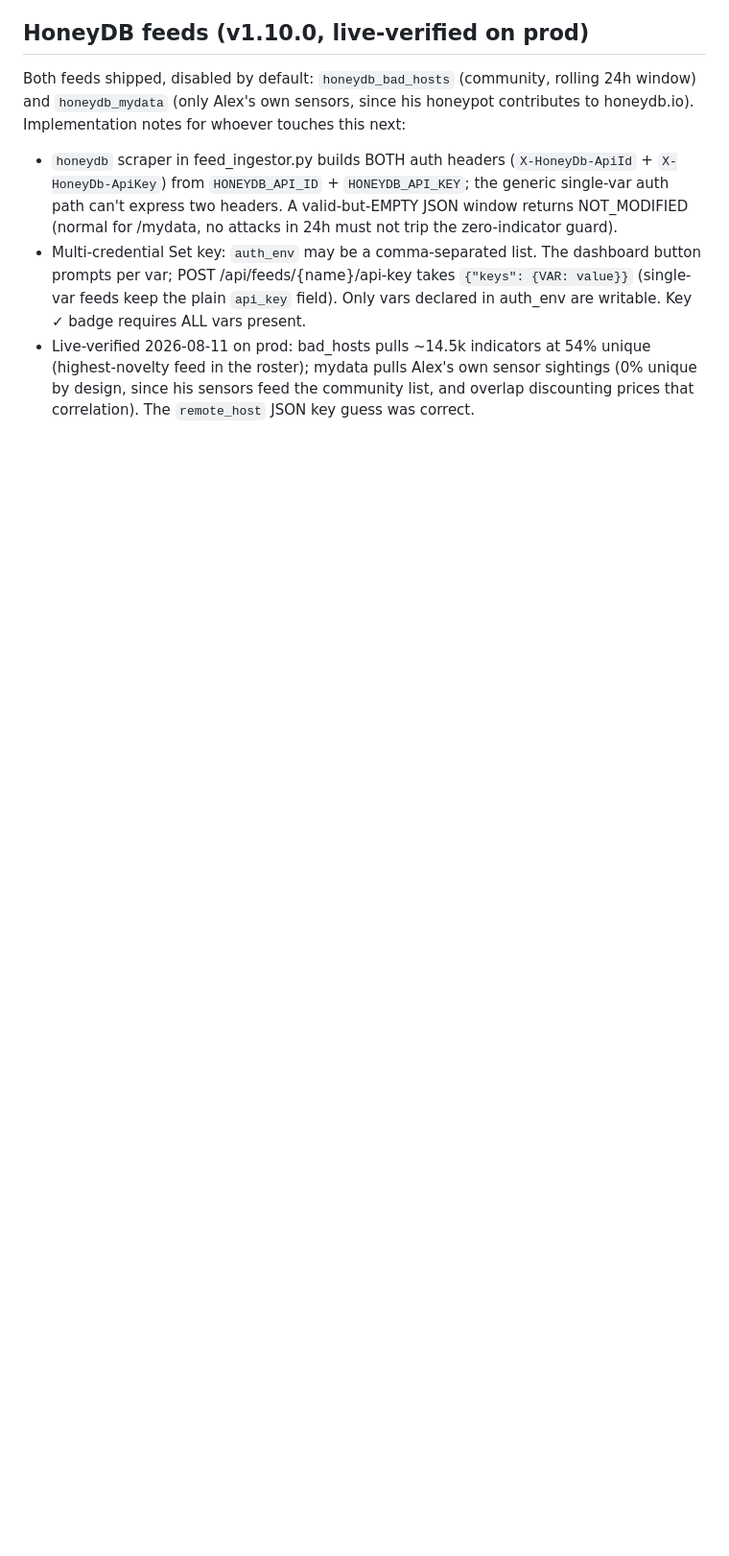
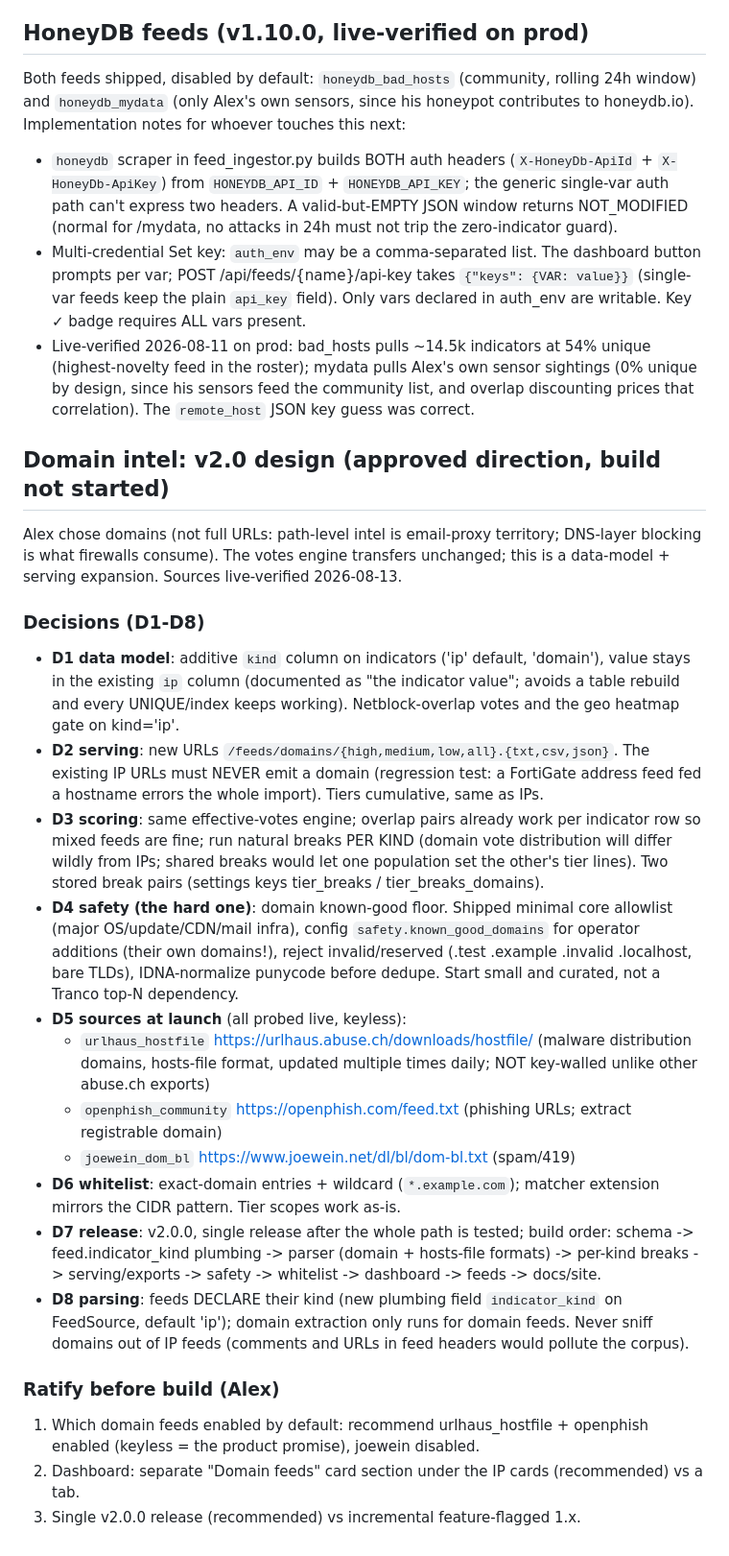
Before and after one commit to alexlinos/threat-feed-me, a Markdown page: CLAUDE.md, the part around the change. Shown at 96% size. Drawn GitHub-style; blank space fills up the shorter version.

Commit message:
CLAUDE.md: domain intel v2.0 design, decisions D1-D8
Alex approved the domains direction (DNS-layer blocking, not path-level
URLs). Captures the verified-live launch sources including the surprise
that URLhaus's hostfile export is still keyless, the per-kind natural
breaks decision, and the three items Alex ratifies before code starts.

```diff
--- a/CLAUDE.md
+++ b/CLAUDE.md
@@ -91,3 +91,57 @@ touches this next:
   sensor sightings (0% unique by design, since his sensors feed the community
   list, and overlap discounting prices that correlation). The `remote_host`
   JSON key guess was correct.
+
+## Domain intel: v2.0 design (approved direction, build not started)
+
+Alex chose domains (not full URLs: path-level intel is email-proxy
+territory; DNS-layer blocking is what firewalls consume). The votes engine
+transfers unchanged; this is a data-model + serving expansion. Sources
+live-verified 2026-08-13.
+
+### Decisions (D1-D8)
+
+- **D1 data model**: additive `kind` column on indicators ('ip' default,
+  'domain'), value stays in the existing `ip` column (documented as "the
+  indicator value"; avoids a table rebuild and every UNIQUE/index keeps
+  working). Netblock-overlap votes and the geo heatmap gate on kind='ip'.
+- **D2 serving**: new URLs `/feeds/domains/{high,medium,low,all}.{txt,csv,json}`.
+  The existing IP URLs must NEVER emit a domain (regression test: a
+  FortiGate address feed fed a hostname errors the whole import). Tiers
+  cumulative, same as IPs.
+- **D3 scoring**: same effective-votes engine; overlap pairs already work
+  per indicator row so mixed feeds are fine; run natural breaks PER KIND
+  (domain vote distribution will differ wildly from IPs; shared breaks
+  would let one population set the other's tier lines). Two stored
+  break pairs (settings keys tier_breaks / tier_breaks_domains).
+- **D4 safety (the hard one)**: domain known-good floor. Shipped minimal
+  core allowlist (major OS/update/CDN/mail infra), config
+  `safety.known_good_domains` for operator additions (their own domains!),
+  reject invalid/reserved (.test .example .invalid .localhost, bare TLDs),
+  IDNA-normalize punycode before dedupe. Start small and curated, not a
+  Tranco top-N dependency.
+- **D5 sources at launch** (all probed live, keyless):
+  - `urlhaus_hostfile` https://urlhaus.abuse.ch/downloads/hostfile/
+    (malware distribution domains, hosts-file format, updated multiple
+    times daily; NOT key-walled unlike other abuse.ch exports)
+  - `openphish_community` https://openphish.com/feed.txt (phishing URLs;
+    extract registrable domain)
+  - `joewein_dom_bl` https://www.joewein.net/dl/bl/dom-bl.txt (spam/419)
+- **D6 whitelist**: exact-domain entries + wildcard (`*.example.com`);
+  matcher extension mirrors the CIDR pattern. Tier scopes work as-is.
+- **D7 release**: v2.0.0, single release after the whole path is tested;
+  build order: schema -> feed.indicator_kind plumbing -> parser (domain +
+  hosts-file formats) -> per-kind breaks -> serving/exports -> safety ->
+  whitelist -> dashboard -> feeds -> docs/site.
+- **D8 parsing**: feeds DECLARE their kind (new plumbing field
+  `indicator_kind` on FeedSource, default 'ip'); domain extraction only
+  runs for domain feeds. Never sniff domains out of IP feeds (comments and
+  URLs in feed headers would pollute the corpus).
+
+### Ratify before build (Alex)
+
+1. Which domain feeds enabled by default: recommend urlhaus_hostfile +
+   openphish enabled (keyless = the product promise), joewein disabled.
+2. Dashboard: separate "Domain feeds" card section under the IP cards
+   (recommended) vs a tab.
+3. Single v2.0.0 release (recommended) vs incremental feature-flagged 1.x.
```
